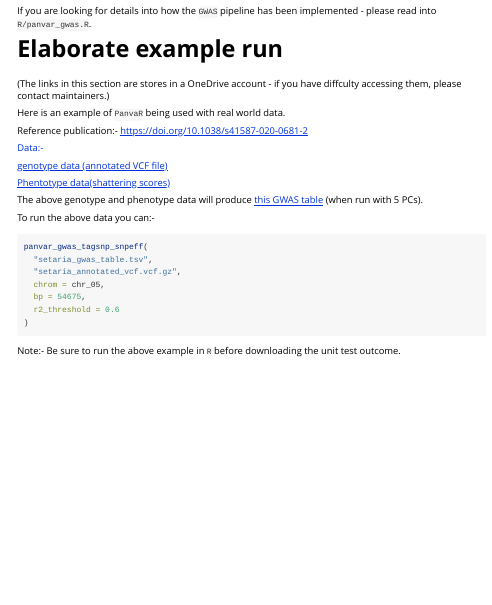
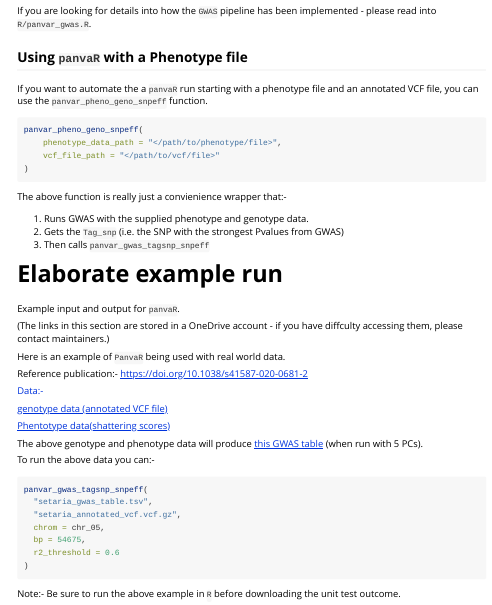
Before and after one commit to danforthcenter/panvaR, an R Markdown document (vignettes/panvaR.Rmd): the page in a window 1100 px wide, from 1180 px down. Rendered offline with R 4.5, knitr and Pandoc, with nearby package versions.

Commit message:
addition to the vignette

````diff
--- a/vignettes/panvaR.Rmd
+++ b/vignettes/panvaR.Rmd
@@ -96,10 +96,28 @@ panvar_gwas(
 
 If you are looking for details into how the `GWAS` pipeline has been implemented - please read into `R/panvar_gwas.R`.
 
+## Using `panvaR` with a Phenotype file
+
+If you want to automate the a `panvaR` run starting with a phenotype file and an annotated VCF file, you can use the `panvar_pheno_geno_snpeff` function.
+
+```r
+panvar_pheno_geno_snpeff(
+    phenotype_data_path = "</path/to/phenotype/file>",
+    vcf_file_path = "</path/to/vcf/file>"
+)
+```
+
+The above function is really just a convienience wrapper that:-
+
+1. Runs GWAS with the supplied phenotype and genotype data.
+2. Gets the `Tag_snp` (i.e. the SNP with the strongest Pvalues from GWAS)
+3. Then calls `panvar_gwas_tagsnp_snpeff`
 
 # Elaborate example run
 
-(The links in this section are stores in a OneDrive account - if you have diffculty accessing them, please contact maintainers.)
+Example input and output for `panvaR`.
+
+(The links in this section are stored in a OneDrive account - if you have diffculty accessing them, please contact maintainers.)
 
 Here is an example of `PanvaR` being used with real world data.
 
````
